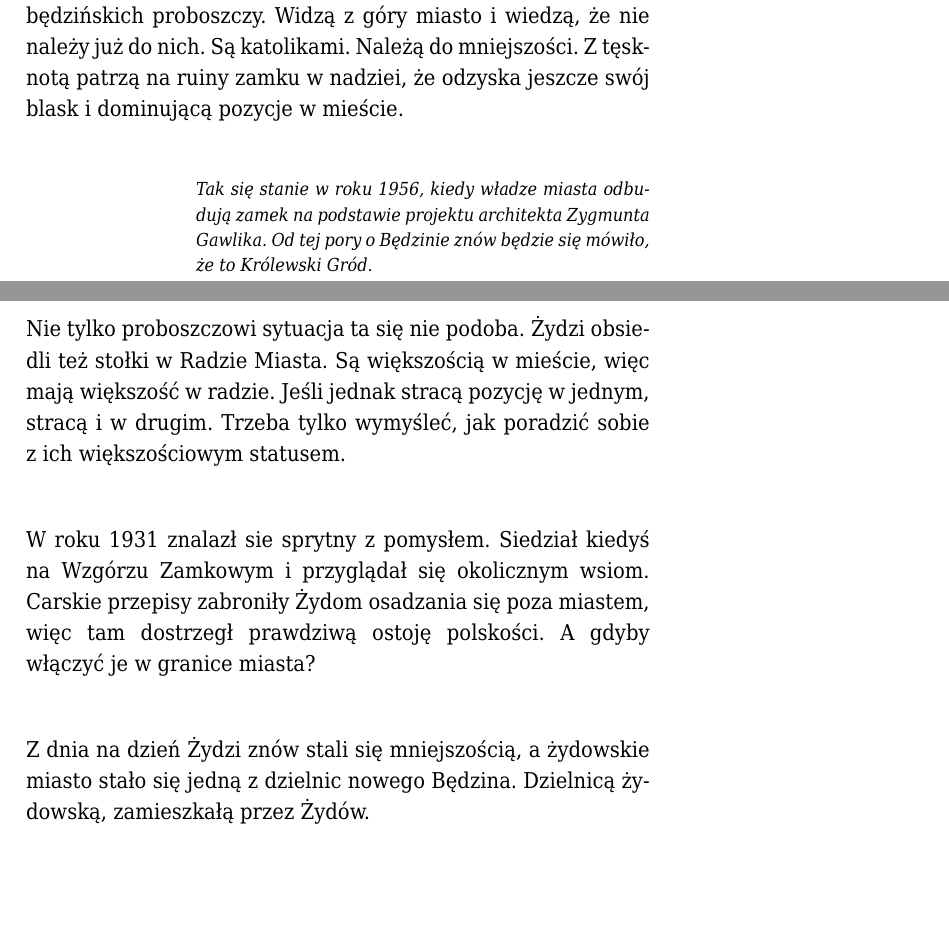
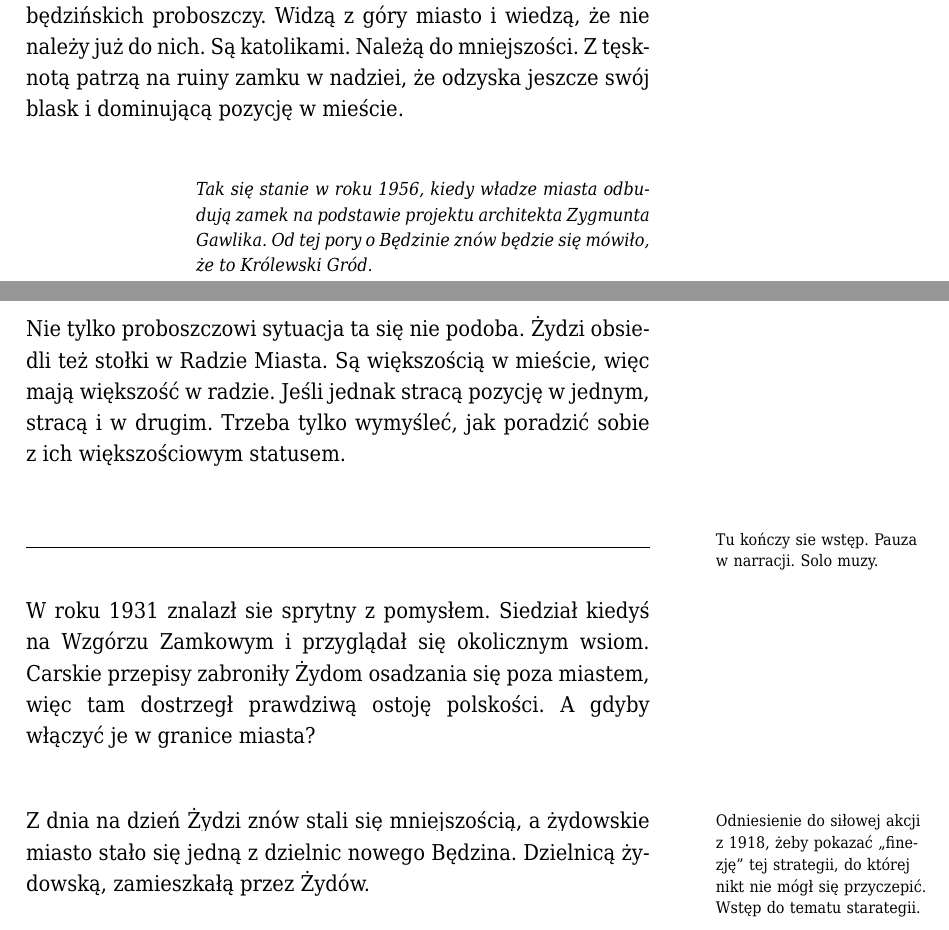
Before and after one commit to trzewiczek/nil, a LaTeX document (drafts/os_narracyjna.tex): two parts of pages 1 and 2 of 2, joined at a grey line, cut so that both start at the same text, the shorter picture padded with empty space. The pictures show the PDF file drafts/os_narracyjna.pdf that the author committed with the source.

Commit message:
Oś narracyjna

```diff
--- a/drafts/os_narracyjna.tex
+++ b/drafts/os_narracyjna.tex
@@ -69,13 +70,18 @@ stołki w Radzie Miasta. Są większością w mieście, więc mają większość
 w radzie. Jeśli jednak stracą pozycję w jednym, stracą i~w~drugim. Trzeba
 tylko wymyśleć, jak poradzić sobie z~ich większościowym statusem.
 
-W roku 1931 znalazł sie sprytny z pomysłem. Siedział kiedyś na Wzgórzu Zamkowym
-i przyglądał się okolicznym wsiom. Carskie przepisy zabroniły Żydom
-osadzania się poza miastem, więc tam dostrzegł prawdziwą ostoję
+\todo{Tu kończy sie wstęp. Pauza w narracji. Solo muzy.}
+\hrule
+
+W roku 1931 znalazł sie sprytny z pomysłem. Siedział kiedyś na Wzgórzu
+Zamkowym i przyglądał się okolicznym wsiom. Carskie przepisy zabroniły
+Żydom osadzania się poza miastem, więc tam dostrzegł prawdziwą ostoję
 polskości. A gdyby włączyć je w granice miasta?
 
-Z dnia na dzień Żydzi znów stali się mniejszością, a żydowskie miasto
-stało się jedną z dzielnic nowego Będzina. Dzielnicą żydowską, zamieszkałą
-przez Żydów.
+\todo{Odniesienie do siłowej akcji z 1918, żeby pokazać ,,finezję''
+tej strategii, do której nikt nie mógł się przyczepić. Wstęp do tematu
+starategii.} Z dnia na dzień Żydzi znów stali się mniejszością,
+a żydowskie miasto stało się jedną z dzielnic nowego Będzina.
+Dzielnicą żydowską, zamieszkałą przez Żydów.
 
 \end{document}
```
Also changed, not shown: drafts/os_narracyjna.pdf, drafts/os_narracyjna.tex (7 more changed lines).
